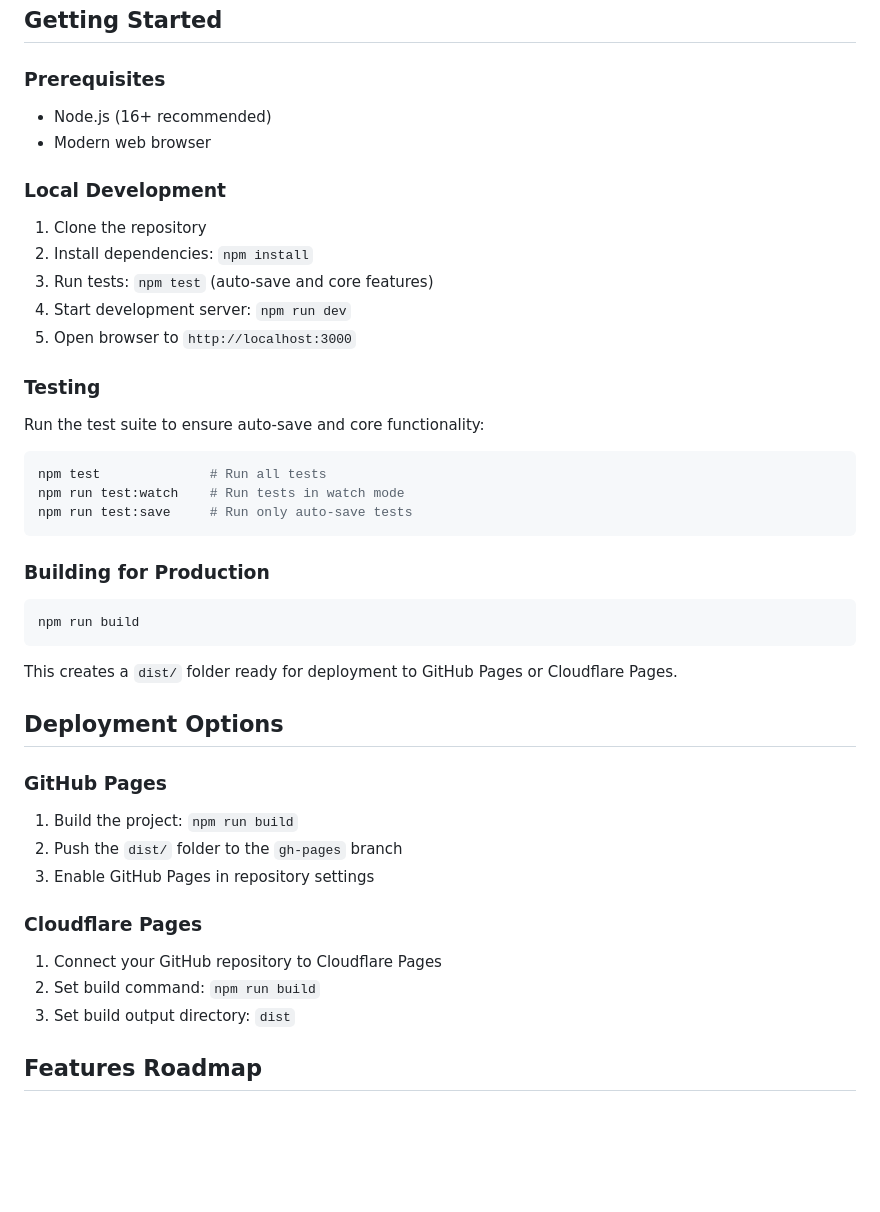
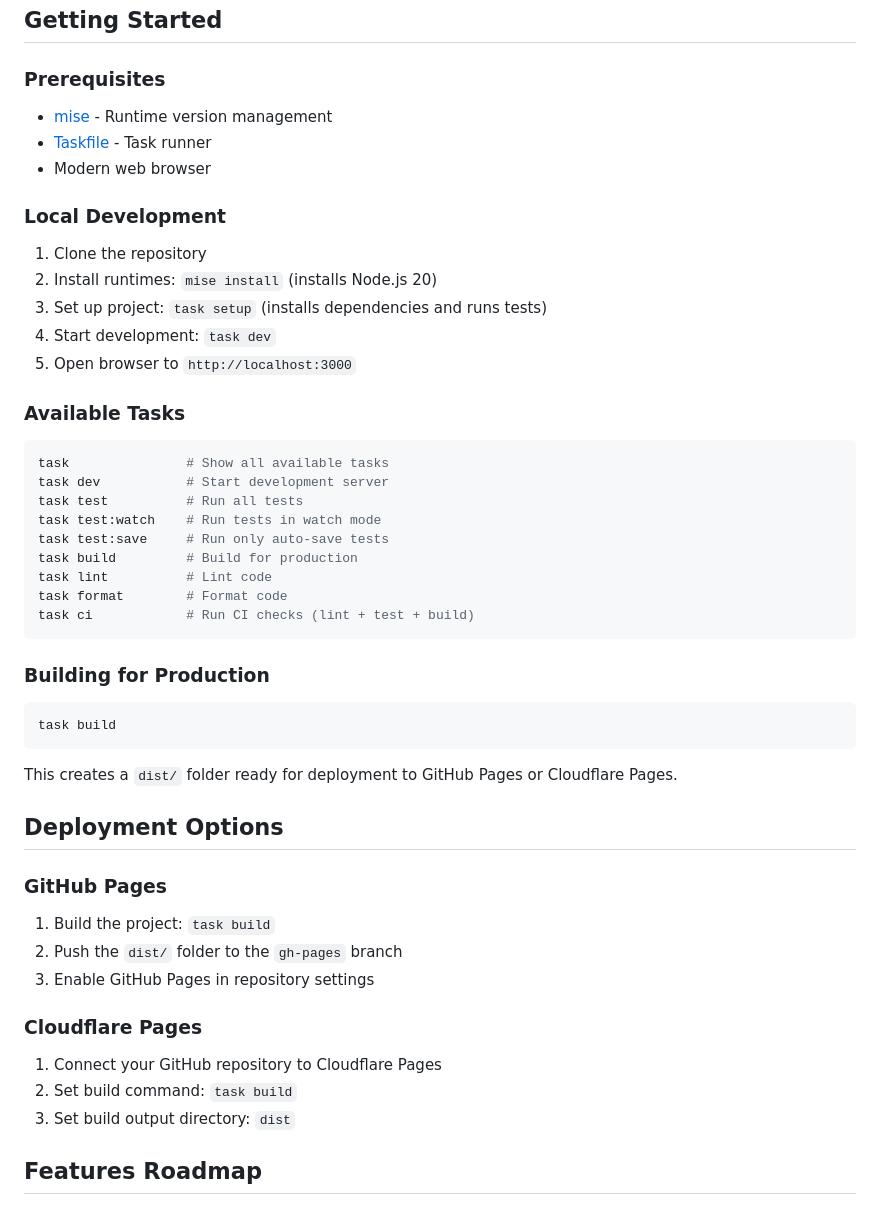
Before and after one commit to asbjornb/Deeploop, a Markdown page: README.md, the part around the change. Drawn GitHub-style; blank space fills up the shorter version.

````diff
--- a/README.md
+++ b/README.md
@@ -60,40 +60,46 @@ deeploop/
 ## Getting Started
 
 ### Prerequisites
-- Node.js (16+ recommended)
+- [mise](https://mise.jdx.dev/) - Runtime version management
+- [Taskfile](https://taskfile.dev/) - Task runner
 - Modern web browser
 
 ### Local Development
 1. Clone the repository
-2. Install dependencies: `npm install`
-3. Run tests: `npm test` (auto-save and core features)
-4. Start development server: `npm run dev`
+2. Install runtimes: `mise install` (installs Node.js 20)
+3. Set up project: `task setup` (installs dependencies and runs tests)
+4. Start development: `task dev`
 5. Open browser to `http://localhost:3000`
 
-### Testing
-Run the test suite to ensure auto-save and core functionality:
+### Available Tasks
 ```bash
-npm test              # Run all tests
-npm run test:watch    # Run tests in watch mode
-npm run test:save     # Run only auto-save tests
+task               # Show all available tasks
+task dev           # Start development server
+task test          # Run all tests
+task test:watch    # Run tests in watch mode
+task test:save     # Run only auto-save tests
+task build         # Build for production
+task lint          # Lint code
+task format        # Format code
+task ci            # Run CI checks (lint + test + build)
 ```
 
 ### Building for Production
 ```bash
-npm run build
+task build
 ```
 This creates a `dist/` folder ready for deployment to GitHub Pages or Cloudflare Pages.
 
 ## Deployment Options
 
 ### GitHub Pages
-1. Build the project: `npm run build`
+1. Build the project: `task build`
 2. Push the `dist/` folder to the `gh-pages` branch
 3. Enable GitHub Pages in repository settings
 
 ### Cloudflare Pages
 1. Connect your GitHub repository to Cloudflare Pages
-2. Set build command: `npm run build`
+2. Set build command: `task build`
 3. Set build output directory: `dist`
 
 ## Features Roadmap
````
